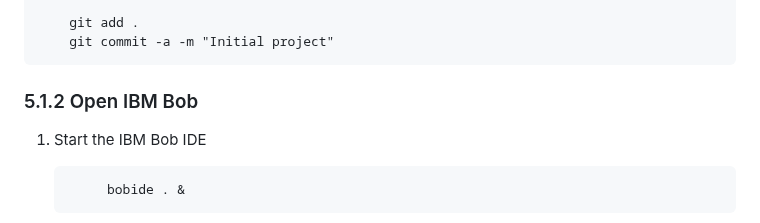
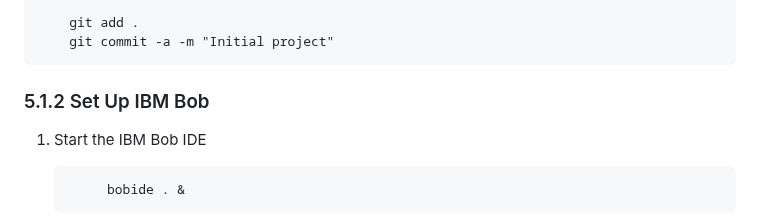
Before and after one commit to Emily-Jiang/tx-more-lab-2026, a Markdown page: README.md, the part around one of its changes. Rendered like a GitHub page.

```diff
--- a/README.md
+++ b/README.md
@@ -430,7 +430,7 @@ Open a terminal window and switch to the project directory, then initialize git.
 
 
 
-### 5.1.2 Open IBM Bob
+### 5.1.2 Set Up IBM Bob
 
 1. Start the IBM Bob IDE
 
```
Also changed, not shown: other parts of README.md (+45 -45 lines).
